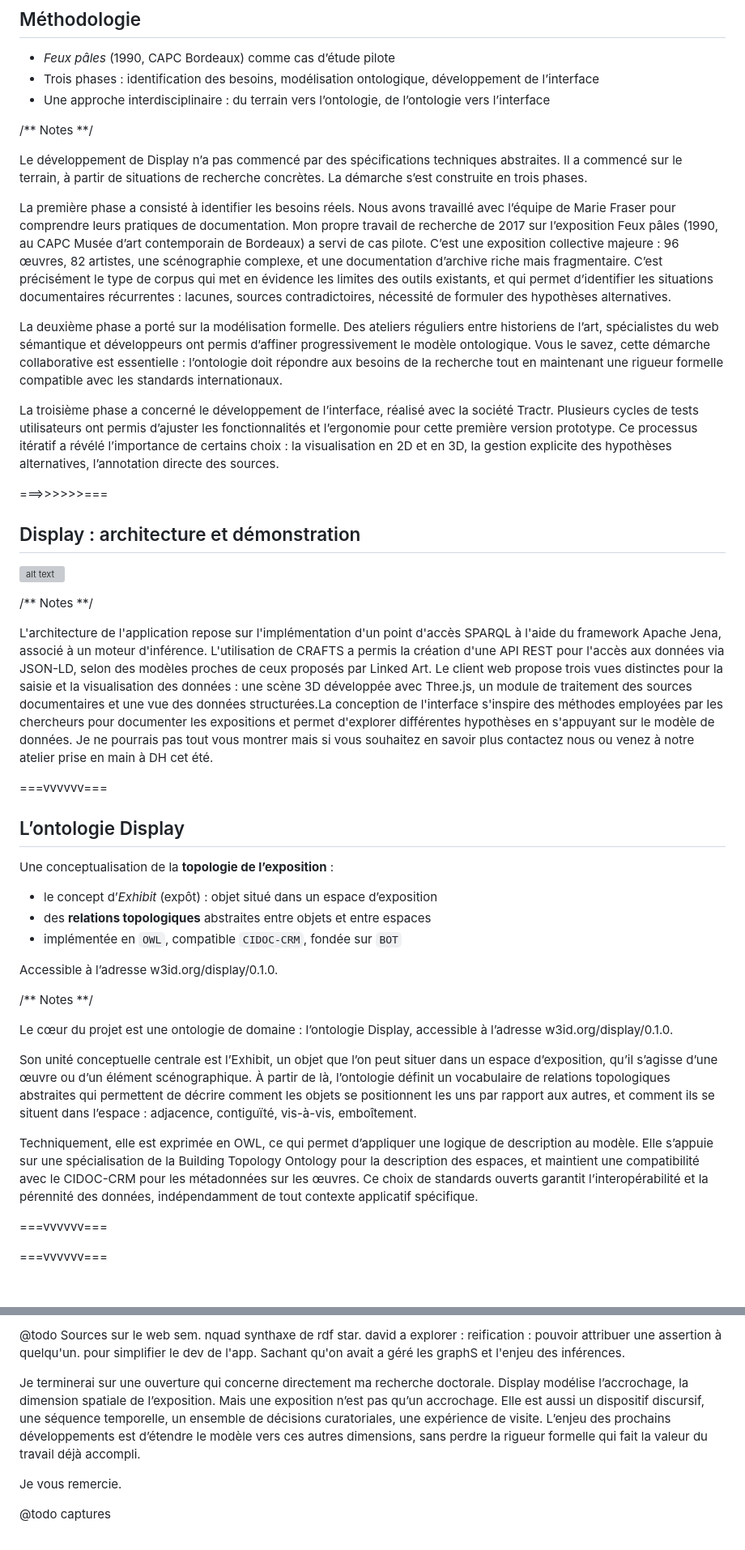
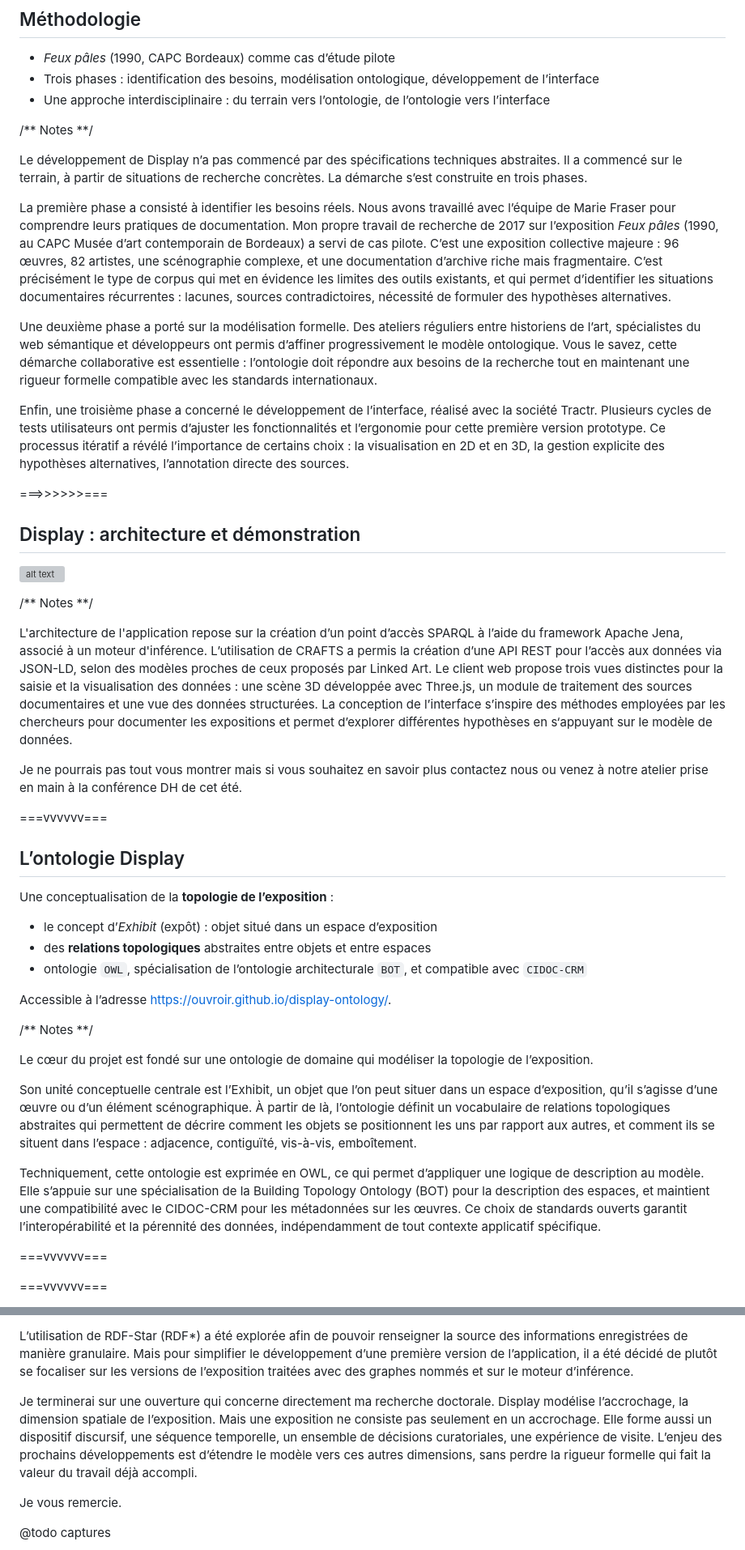
Before and after one commit to ouvroir/atelier-display, a Markdown page: humanistica2026/2026-05-22-humanistica.md, 2 parts joined by grey strips. Shown at 81% size. Rendered like a GitHub page; blank space fills up the shorter version; grey boxes are pictures that could not be loaded.

```diff
--- a/humanistica2026/2026-05-22-humanistica.md
+++ b/humanistica2026/2026-05-22-humanistica.md
@@ -99,11 +107,11 @@ Le troisième enjeu est celui de l’accessibilité. Le web sémantique offre un
 
 Le développement de Display n’a pas commencé par des spécifications techniques abstraites. Il a commencé sur le terrain, à partir de situations de recherche concrètes. La démarche s’est construite en trois phases.
 
-La première phase a consisté à identifier les besoins réels. Nous avons travaillé avec l’équipe de Marie Fraser pour comprendre leurs pratiques de documentation. Mon propre travail de recherche de 2017 sur l’exposition Feux pâles (1990, au CAPC Musée d’art contemporain de Bordeaux) a servi de cas pilote. C’est une exposition collective majeure : 96 œuvres, 82 artistes, une scénographie complexe, et une documentation d’archive riche mais fragmentaire. C’est précisément le type de corpus qui met en évidence les limites des outils existants, et qui permet d’identifier les situations documentaires récurrentes : lacunes, sources contradictoires, nécessité de formuler des hypothèses alternatives.
+La première phase a consisté à identifier les besoins réels. Nous avons travaillé avec l’équipe de Marie Fraser pour comprendre leurs pratiques de documentation. Mon propre travail de recherche de 2017 sur l’exposition *Feux pâles* (1990, au CAPC Musée d’art contemporain de Bordeaux) a servi de cas pilote. C’est une exposition collective majeure : 96 œuvres, 82 artistes, une scénographie complexe, et une documentation d’archive riche mais fragmentaire. C’est précisément le type de corpus qui met en évidence les limites des outils existants, et qui permet d’identifier les situations documentaires récurrentes : lacunes, sources contradictoires, nécessité de formuler des hypothèses alternatives.
 
-La deuxième phase a porté sur la modélisation formelle. Des ateliers réguliers entre historiens de l’art, spécialistes du web sémantique et développeurs ont permis d’affiner progressivement le modèle ontologique. Vous le savez, cette démarche collaborative est essentielle : l’ontologie doit répondre aux besoins de la recherche tout en maintenant une rigueur formelle compatible avec les standards internationaux.
+Une deuxième phase a porté sur la modélisation formelle. Des ateliers réguliers entre historiens de l’art, spécialistes du web sémantique et développeurs ont permis d’affiner progressivement le modèle ontologique. Vous le savez, cette démarche collaborative est essentielle : l’ontologie doit répondre aux besoins de la recherche tout en maintenant une rigueur formelle compatible avec les standards internationaux.
 
-La troisième phase a concerné le développement de l’interface, réalisé avec la société Tractr. Plusieurs cycles de tests utilisateurs ont permis d’ajuster les fonctionnalités et l’ergonomie pour cette première version prototype. Ce processus itératif a révélé l’importance de certains choix : la visualisation en 2D et en 3D, la gestion explicite des hypothèses alternatives, l’annotation directe des sources.
+Enfin, une troisième phase a concerné le développement de l’interface, réalisé avec la société Tractr. Plusieurs cycles de tests utilisateurs ont permis d’ajuster les fonctionnalités et l’ergonomie pour cette première version prototype. Ce processus itératif a révélé l’importance de certains choix : la visualisation en 2D et en 3D, la gestion explicite des hypothèses alternatives, l’annotation directe des sources.
 
 ===>>>>>>===
 
@@ -113,7 +121,9 @@ La troisième phase a concerné le développement de l’interface, réalisé av
 
 /** Notes **/
 
-L'architecture de l'application repose sur l'implémentation d'un point d'accès SPARQL à l'aide du framework Apache Jena, associé à un moteur d'inférence. L'utilisation de CRAFTS a permis la création d'une API REST pour l'accès aux données via JSON-LD, selon des modèles proches de ceux proposés par Linked Art. Le client web propose trois vues distinctes pour la saisie et la visualisation des données : une scène 3D développée avec Three.js, un module de traitement des sources documentaires et une vue des données structurées.La conception de l'interface s'inspire des méthodes employées par les chercheurs pour documenter les expositions et permet d'explorer différentes hypothèses en s'appuyant sur le modèle de données. Je ne pourrais pas tout vous montrer mais si vous souhaitez en savoir plus contactez nous ou venez à notre atelier prise en main à DH cet été.
+L'architecture de l'application repose sur la création d’un point d’accès SPARQL à l’aide du framework Apache Jena, associé à un moteur d'inférence. L’utilisation de CRAFTS a permis la création d’une API REST pour l’accès aux données via JSON-LD, selon des modèles proches de ceux proposés par Linked Art. Le client web propose trois vues distinctes pour la saisie et la visualisation des données : une scène 3D développée avec Three.js, un module de traitement des sources documentaires et une vue des données structurées. La conception de l’interface s’inspire des méthodes employées par les chercheurs pour documenter les expositions et permet d’explorer différentes hypothèses en s‘appuyant sur le modèle de données.
+
+Je ne pourrais pas tout vous montrer mais si vous souhaitez en savoir plus contactez nous ou venez à notre atelier prise en main à la conférence DH de cet été.
 
 ===vvvvvv===
 
@@ -123,18 +133,18 @@ Une conceptualisation de la **topologie de l’exposition** :
 
 - le concept d’*Exhibit* (expôt) : objet situé dans un espace d’exposition
 - des **relations topologiques** abstraites entre objets et entre espaces
-- implémentée en `OWL`, compatible `CIDOC-CRM`, fondée sur `BOT`
+- ontologie `OWL`, spécialisation de l’ontologie architecturale `BOT`, et compatible avec `CIDOC-CRM`
 
-Accessible à l’adresse w3id.org/display/0.1.0.
+Accessible à l’adresse <https://ouvroir.github.io/display-ontology/>.
 
 
 /** Notes **/
 
-Le cœur du projet est une ontologie de domaine : l’ontologie Display, accessible à l’adresse w3id.org/display/0.1.0.
+Le cœur du projet est fondé sur une ontologie de domaine qui modéliser la topologie de l’exposition.
 
 Son unité conceptuelle centrale est l’Exhibit, un objet que l’on peut situer dans un espace d’exposition, qu’il s’agisse d’une œuvre ou d’un élément scénographique. À partir de là, l’ontologie définit un vocabulaire de relations topologiques abstraites qui permettent de décrire comment les objets se positionnent les uns par rapport aux autres, et comment ils se situent dans l’espace : adjacence, contiguïté, vis-à-vis, emboîtement.
 
-Techniquement, elle est exprimée en OWL, ce qui permet d’appliquer une logique de description au modèle. Elle s’appuie sur une spécialisation de la Building Topology Ontology pour la description des espaces, et maintient une compatibilité avec le CIDOC-CRM pour les métadonnées sur les œuvres. Ce choix de standards ouverts garantit l’interopérabilité et la pérennité des données, indépendamment de tout contexte applicatif spécifique.
+Techniquement, cette ontologie est exprimée en OWL, ce qui permet d’appliquer une logique de description au modèle. Elle s’appuie sur une spécialisation de la Building Topology Ontology (BOT) pour la description des espaces, et maintient une compatibilité avec le CIDOC-CRM pour les métadonnées sur les œuvres. Ce choix de standards ouverts garantit l’interopérabilité et la pérennité des données, indépendamment de tout contexte applicatif spécifique.
 
 ===vvvvvv===
 
@@ -348,7 +363,7 @@ Les perspectives de développement s’organisent sur plusieurs horizons.
 
-@todo Sources sur le web sem. nquad synthaxe de rdf star. david a explorer : reification : pouvoir attribuer une assertion à quelqu'un. pour simplifier le dev de l'app. Sachant qu'on avait a géré les graphS et l'enjeu des inférences.
+L’utilisation de RDF-Star (RDF*) a été explorée afin de pouvoir renseigner la source des informations enregistrées de manière granulaire. Mais pour simplifier le développement d’une première version de l’application, il a été décidé de plutôt se focaliser sur les versions de l’exposition traitées avec des graphes nommés et sur le moteur d’inférence.
 
-Je terminerai sur une ouverture qui concerne directement ma recherche doctorale. Display modélise l’accrochage, la dimension spatiale de l’exposition. Mais une exposition n’est pas qu’un accrochage. Elle est aussi un dispositif discursif, une séquence temporelle, un ensemble de décisions curatoriales, une expérience de visite. L’enjeu des prochains développements est d’étendre le modèle vers ces autres dimensions, sans perdre la rigueur formelle qui fait la valeur du travail déjà accompli.
+Je terminerai sur une ouverture qui concerne directement ma recherche doctorale. Display modélise l’accrochage, la dimension spatiale de l’exposition. Mais une exposition ne consiste pas seulement en un accrochage. Elle forme aussi un dispositif discursif, une séquence temporelle, un ensemble de décisions curatoriales, une expérience de visite. L’enjeu des prochains développements est d’étendre le modèle vers ces autres dimensions, sans perdre la rigueur formelle qui fait la valeur du travail déjà accompli.
 
 Je vous remercie.
 
```
Also changed, not shown: other parts of humanistica2026/2026-05-22-humanistica.md (+28 -15 lines).
